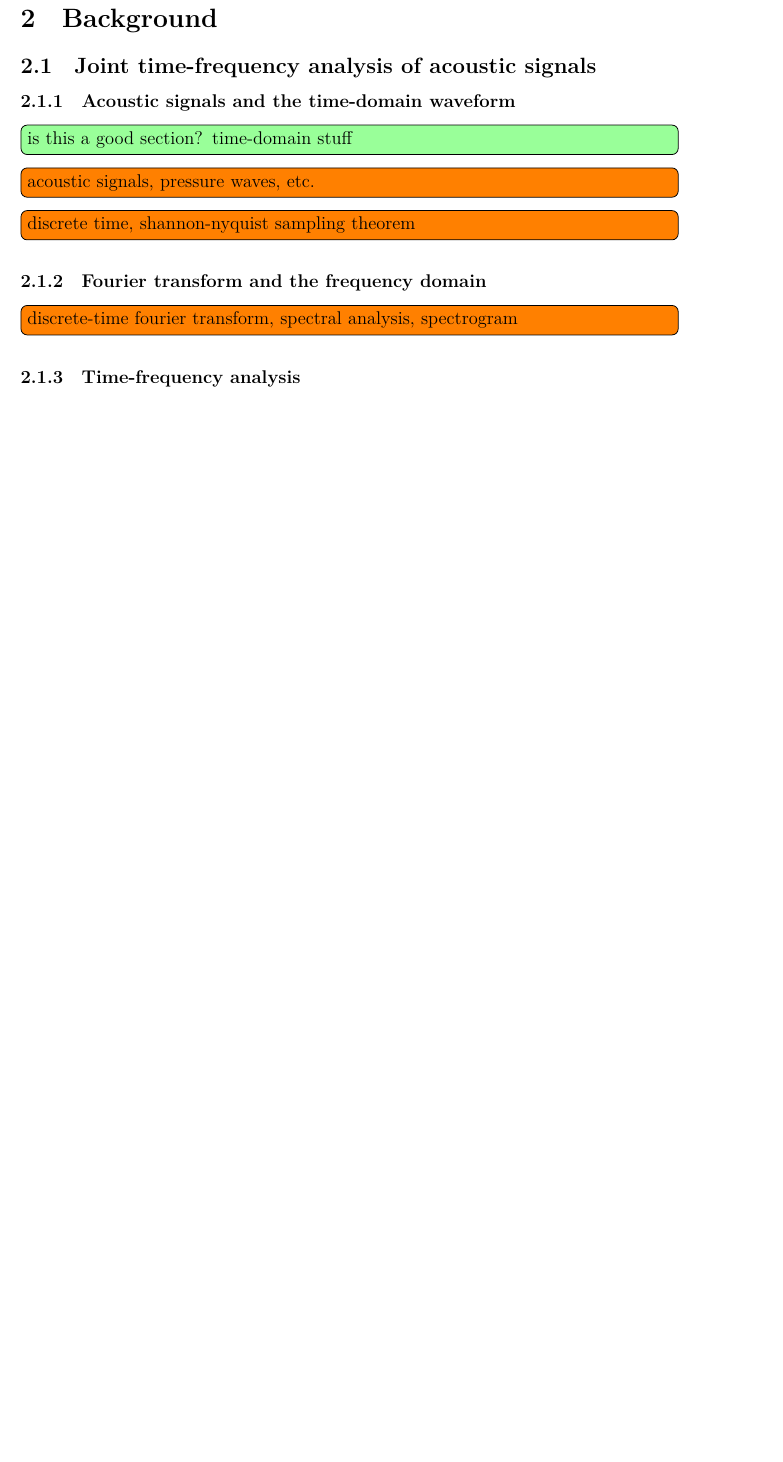
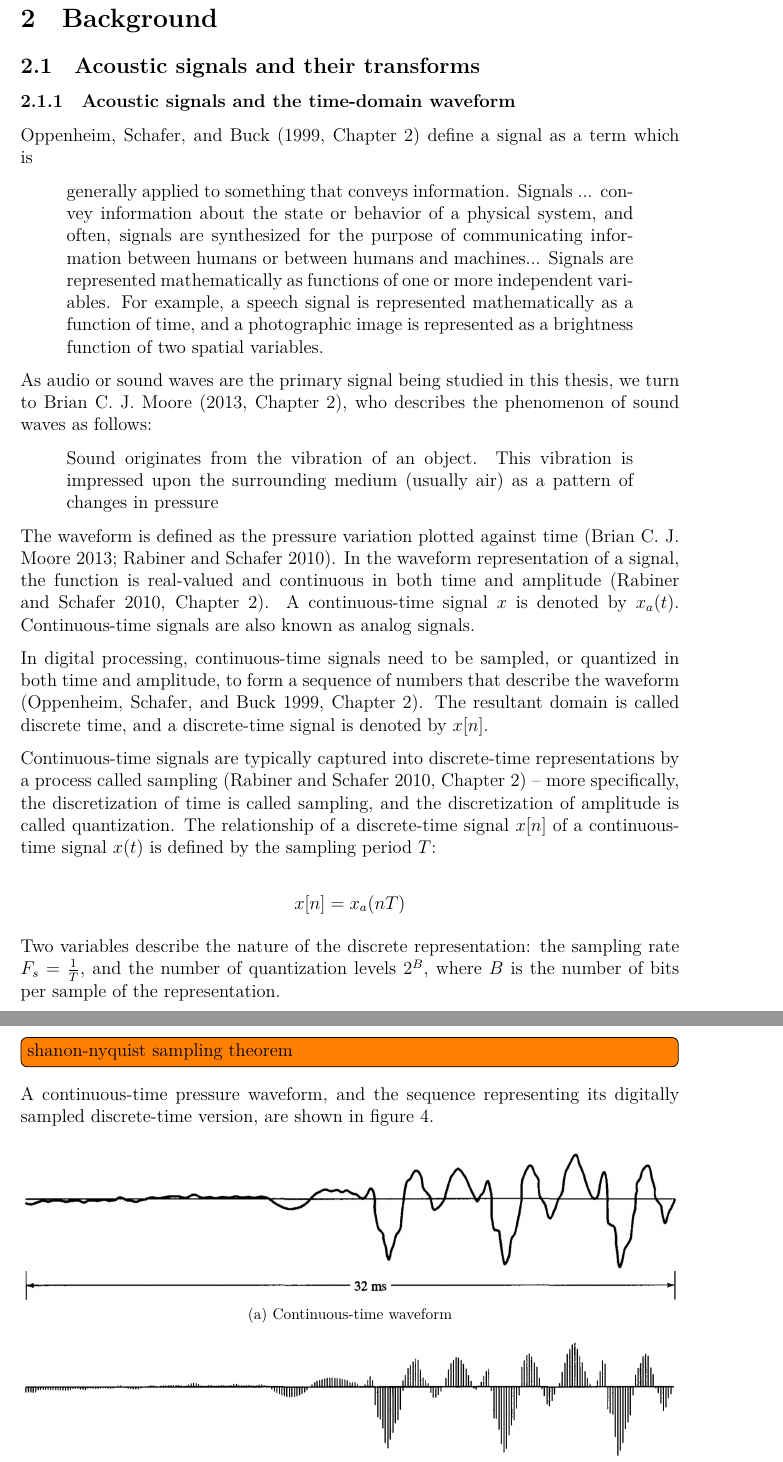
Before and after one commit to sevagh/xumx_slicq_extra, a LaTeX paper (latex/report.tex, which reads latex/ch2_background.tex, latex/citations.bib): part of page 10 of 37 before the commit and two parts of pages 10 and 11 of 38 after it, the two joined at a grey line, cut so that both start at the same text, the shorter picture padded with empty space. Compiled offline with XeLaTeX.

Commit message:
Start tackling some of ch2

```diff
--- a/latex/ch2_background.tex
+++ b/latex/ch2_background.tex
@@ -4,19 +4,40 @@
 \section{Background}
 \label{sec:background}
 
-\subsection{Joint time-frequency analysis of acoustic signals}
+\subsection{Acoustic signals and their transforms}
 \label{sec:theorystft}
 
 \subsubsection{Acoustic signals and the time-domain waveform}
 
-\ichfeedback{is this a good section? time-domain stuff}
+\textcite[Chapter~2]{discretebook} define a signal as a term which is
 
-\todo[inline]{acoustic signals, pressure waves, etc.}
+\begin{quote}
+	generally applied to something that conveys information. Signals ... convey information about the state or behavior of a physical system, and often, signals are synthesized for the purpose of communicating information between humans or between humans and machines... Signals are represented mathematically as functions of one or more independent variables. For example, a speech signal is represented mathematically as a function of time, and a photographic image is represented as a brightness function of two spatial variables.
+\end{quote}
 
-\todo[inline]{discrete time, shannon-nyquist sampling theorem}
+As audio or sound waves are the primary signal being studied in this thesis, we turn to \textcite[Chapter~2]{moore}, who describes the phenomenon of sound waves as follows:
 
-\subsubsection{Fourier transform and the frequency domain}
+\begin{quote}
+	Sound originates from the vibration of an object. This vibration is impressed upon the surrounding medium (usually air) as a pattern of changes in pressure
+\end{quote}
 
-\todo[inline]{discrete-time fourier transform, spectral analysis, spectrogram}
+The waveform is defined as the pressure variation plotted against time (\cite{moore, melbook}). In the waveform representation of a signal, the function is real-valued and continuous in both time and amplitude (\cite[Chapter~2]{melbook}). A continuous-time signal $x$ is denoted by $x_{a}(t)$. Continuous-time signals are also known as analog signals.
 
-\subsubsection{Time-frequency analysis}
+In digital processing, continuous-time signals need to be sampled, or quantized in both time and amplitude, to form a sequence of numbers that describe the waveform (\cite[Chapter~2]{discretebook}). The resultant domain is called discrete time, and a discrete-time signal is denoted by $x[n]$.
+
+Continuous-time signals are typically captured into discrete-time representations by a process called sampling (\cite[Chapter~2]{melbook}) -- more specifically, the discretization of time is called sampling, and the discretization of amplitude is called quantization. The relationship of a discrete-time signal $x[n]$ of a continuous-time signal $x(t)$ is defined by the sampling period $T$:
+
+\[ x[n] = x_{a}(nT) \]
+
+Two variables describe the nature of the discrete representation: the sampling rate $F_{s} = \frac{1}{T}$, and the number of quantization levels $2^{B}$, where $B$ is the number of bits per sample of the representation.
+
+\todo[inline]{shanon-nyquist sampling theorem}
+
+A continuous-time pressure waveform, and the sequence representing its digitally sampled discrete-time version, are shown in figure \ref{fig:discretecontinuous}.
+
+\begin{figure}[ht]
+	\centering
+	\subfloat[Continuous-time waveform]{\includegraphics[height=3.5cm]{./images-tftheory/continuoustime.png}}
+	\hspace{0.1em}
+	\subfloat[Discrete-time waveform]{\includegraphics[height=3.5cm]{./images-tftheory/discretetime.png}}
+	\caption{A continous-time signal and its discrete-time representation sampled with $T = 125\mu s$ (\cite[Chapter~2]{discretebook})}
--- a/latex/citations.bib
+++ b/latex/citations.bib
@@ -822,3 +832,8 @@ author={
   pages   = {281-305},
   url     = {http://jmlr.org/papers/v13/bergstra12a.html}
 }
+
+@book{moore,
+title = "An Introduction to the Psychology of Hearing",
+author = "Brian C. J. Moore",
+year = "2013",
```
Also changed, not shown: latex/images-tftheory/continuoustime.png (added), latex/images-tftheory/discretetime.png (added), latex/ch2_background.tex (27 more changed lines), latex/citations.bib (16 more changed lines).
